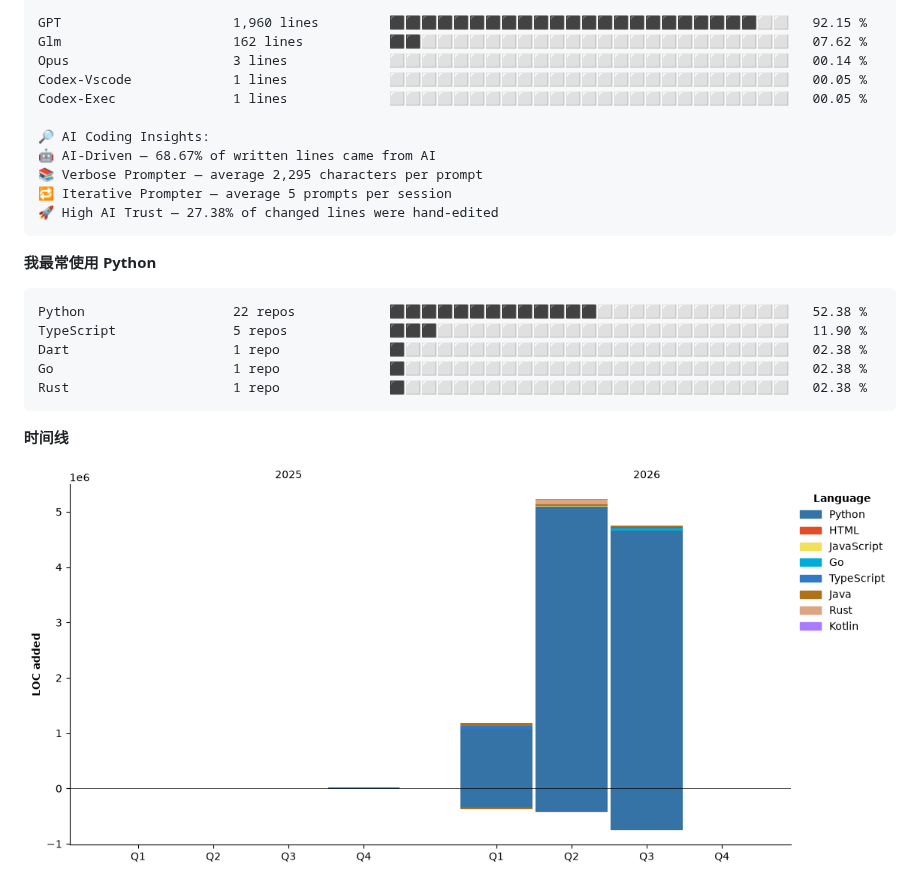
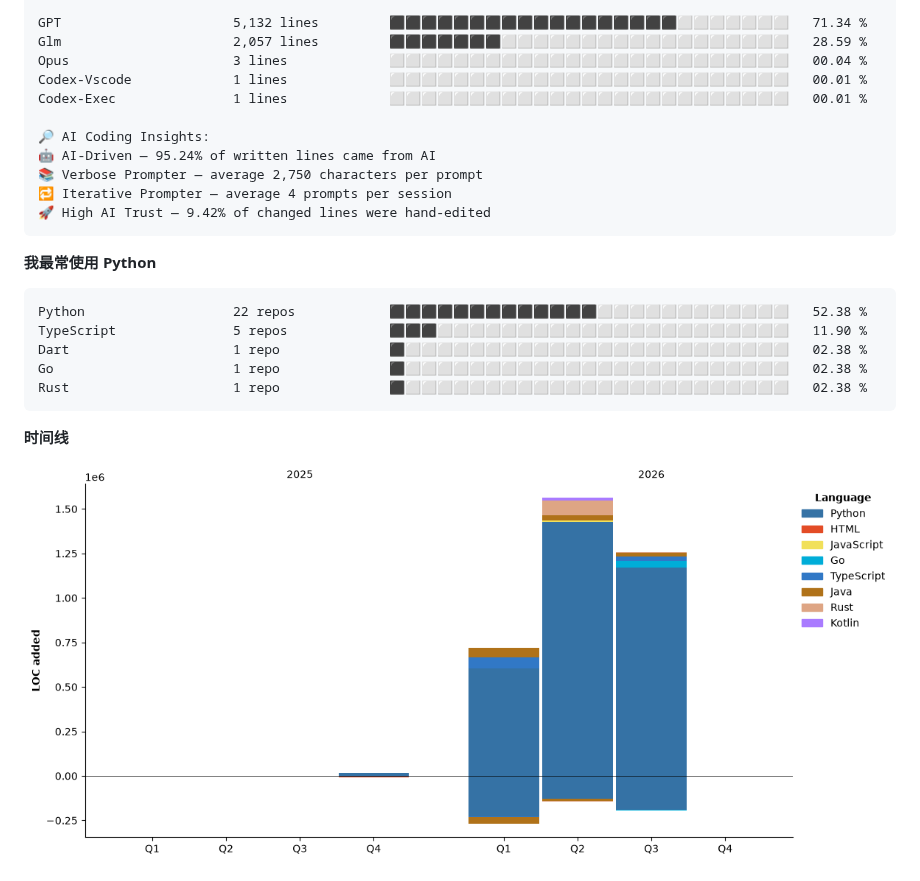
Before and after one commit to Sakura520222/Sakura520222, a Markdown page: README.md, the part around one of its changes. Rendered like a GitHub page; pictures changed too: assets/bar_graph.png.

Commit message:
docs(readme): 自动更新编程年报数据

````diff
--- a/README.md
+++ b/README.md
@@ -173,15 +173,15 @@ Windows                  2 hrs 25 mins       ⬛⬛⬜⬜⬜⬜⬜⬜⬜⬜⬜
 
-GPT                      1,960 lines         ⬛⬛⬛⬛⬛⬛⬛⬛⬛⬛⬛⬛⬛⬛⬛⬛⬛⬛⬛⬛⬛⬛⬛⬜⬜   92.15 %
-Glm                      162 lines           ⬛⬛⬜⬜⬜⬜⬜⬜⬜⬜⬜⬜⬜⬜⬜⬜⬜⬜⬜⬜⬜⬜⬜⬜⬜   07.62 %
-Opus                     3 lines             ⬜⬜⬜⬜⬜⬜⬜⬜⬜⬜⬜⬜⬜⬜⬜⬜⬜⬜⬜⬜⬜⬜⬜⬜⬜   00.14 %
-Codex-Vscode             1 lines             ⬜⬜⬜⬜⬜⬜⬜⬜⬜⬜⬜⬜⬜⬜⬜⬜⬜⬜⬜⬜⬜⬜⬜⬜⬜   00.05 %
-Codex-Exec               1 lines             ⬜⬜⬜⬜⬜⬜⬜⬜⬜⬜⬜⬜⬜⬜⬜⬜⬜⬜⬜⬜⬜⬜⬜⬜⬜   00.05 %
+GPT                      5,132 lines         ⬛⬛⬛⬛⬛⬛⬛⬛⬛⬛⬛⬛⬛⬛⬛⬛⬛⬛⬜⬜⬜⬜⬜⬜⬜   71.34 %
+Glm                      2,057 lines         ⬛⬛⬛⬛⬛⬛⬛⬜⬜⬜⬜⬜⬜⬜⬜⬜⬜⬜⬜⬜⬜⬜⬜⬜⬜   28.59 %
+Opus                     3 lines             ⬜⬜⬜⬜⬜⬜⬜⬜⬜⬜⬜⬜⬜⬜⬜⬜⬜⬜⬜⬜⬜⬜⬜⬜⬜   00.04 %
+Codex-Vscode             1 lines             ⬜⬜⬜⬜⬜⬜⬜⬜⬜⬜⬜⬜⬜⬜⬜⬜⬜⬜⬜⬜⬜⬜⬜⬜⬜   00.01 %
+Codex-Exec               1 lines             ⬜⬜⬜⬜⬜⬜⬜⬜⬜⬜⬜⬜⬜⬜⬜⬜⬜⬜⬜⬜⬜⬜⬜⬜⬜   00.01 %
 
 🔎 AI Coding Insights:
-🤖 AI-Driven — 68.67% of written lines came from AI
-📚 Verbose Prompter — average 2,295 characters per prompt
-🔁 Iterative Prompter — average 5 prompts per session
-🚀 High AI Trust — 27.38% of changed lines were hand-edited
+🤖 AI-Driven — 95.24% of written lines came from AI
+📚 Verbose Prompter — average 2,750 characters per prompt
+🔁 Iterative Prompter — average 4 prompts per session
+🚀 High AI Trust — 9.42% of changed lines were hand-edited
 ```
 
 **我最常使用 Python**
````
Also changed, not shown: other parts of README.md (+39 -39 lines).
